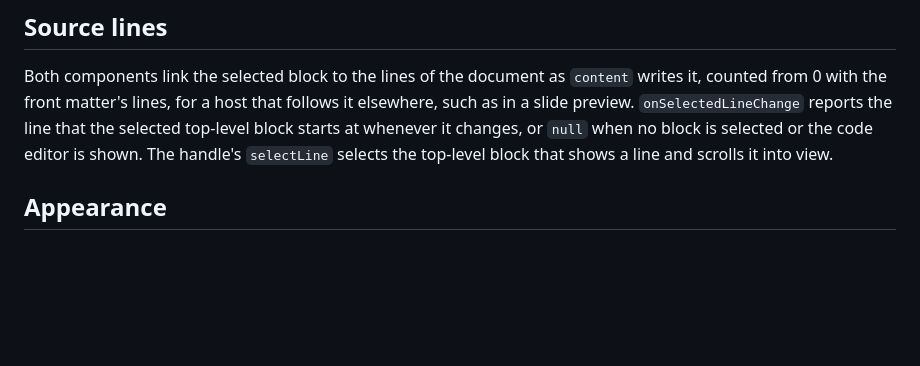
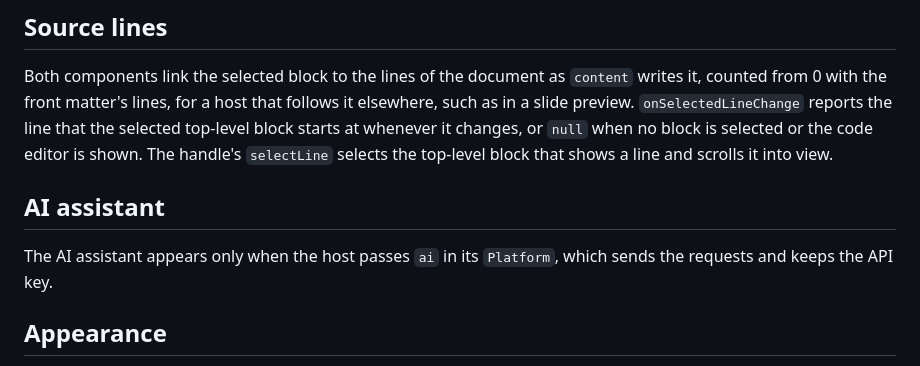
Before and after one commit to t-hamano/mark-bricks, a Markdown page: packages/editor/README.md, the part around the change. Rendered like a GitHub page; blank space fills up the shorter version.

```diff
--- a/packages/editor/README.md
+++ b/packages/editor/README.md
@@ -32,6 +32,10 @@ They're exposed as two components, sharing the same header/footer/sidebars and u
 ## Source lines
 
 Both components link the selected block to the lines of the document as `content` writes it, counted from 0 with the front matter's lines, for a host that follows it elsewhere, such as in a slide preview. `onSelectedLineChange` reports the line that the selected top-level block starts at whenever it changes, or `null` when no block is selected or the code editor is shown. The handle's `selectLine` selects the top-level block that shows a line and scrolls it into view.
+
+## AI assistant
+
+The AI assistant appears only when the host passes `ai` in its `Platform`, which sends the requests and keeps the API key.
 
 ## Appearance
 
```
Also changed, not shown: README.md (+6 -0 lines), apps/tauri/README.md (+4 -0 lines), .github/assets/feature-ai-assistant.png (added), 3 other files.
